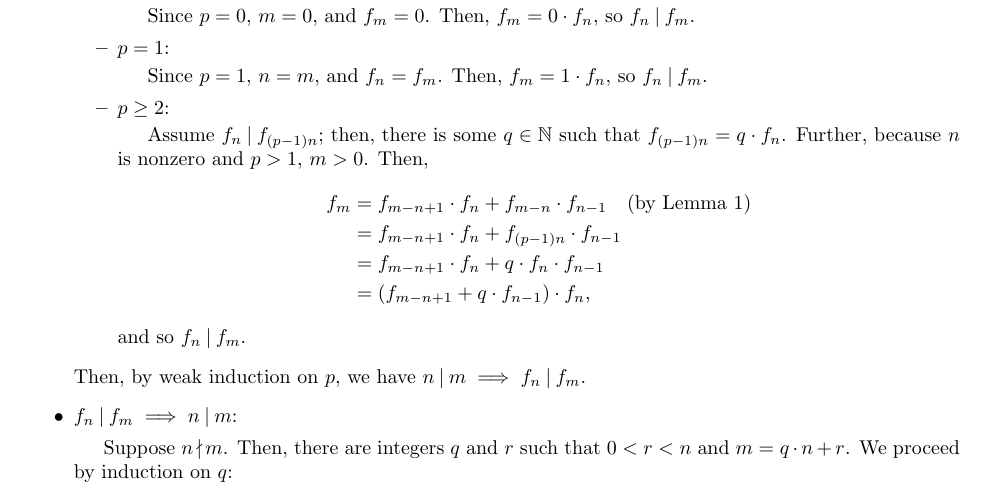
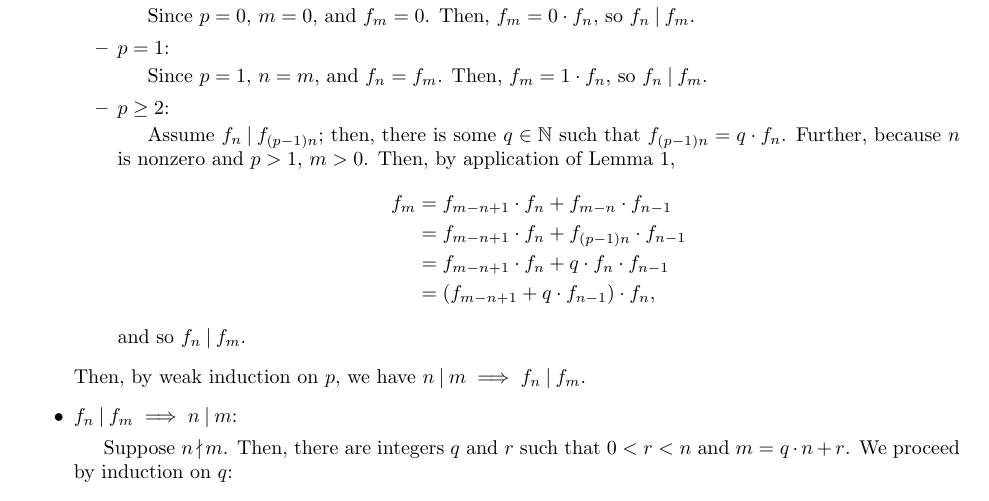
Before and after one commit to sjolsen/combinatorics, a LaTeX problem sheet (hw5.ltx): part of page 2 of 8, cut so that both start at the same text. Compiled offline with pdfLaTeX.

Commit message:
Lemma touch-up

```diff
--- a/hw5.ltx
+++ b/hw5.ltx
@@ -73,9 +73,9 @@
           Since $p=1$, $n=m$, and $f_n=f_m$. Then, $f_m = 1 \cdot f_n$, so $f_n \divides f_m$.
         }
         \case{$p \ge 2$}{
-          Assume $f_n \divides f_{(p-1)n}$; then, there is some $q \in \bn$ such that $f_{(p-1)n} = q \cdot f_n$. Further, because $n$ is nonzero and $p>1$, $m>0$. Then,
+          Assume $f_n \divides f_{(p-1)n}$; then, there is some $q \in \bn$ such that $f_{(p-1)n} = q \cdot f_n$. Further, because $n$ is nonzero and $p>1$, $m>0$. Then, by application of Lemma \ref{f-combination},
           \begin{align*}
-            f_{m} &= f_{m-n+1} \cdot f_n + f_{m-n} \cdot f_{n-1}\quad(\text{by Lemma \ref{f-combination}})\\
+            f_{m} &= f_{m-n+1} \cdot f_n + f_{m-n} \cdot f_{n-1}\\
                   &= f_{m-n+1} \cdot f_n + f_{(p-1)n} \cdot f_{n-1}\\
                   &= f_{m-n+1} \cdot f_n + q \cdot f_n \cdot f_{n-1}\\
                   &= (f_{m-n+1} + q \cdot f_{n-1}) \cdot f_n,
```
